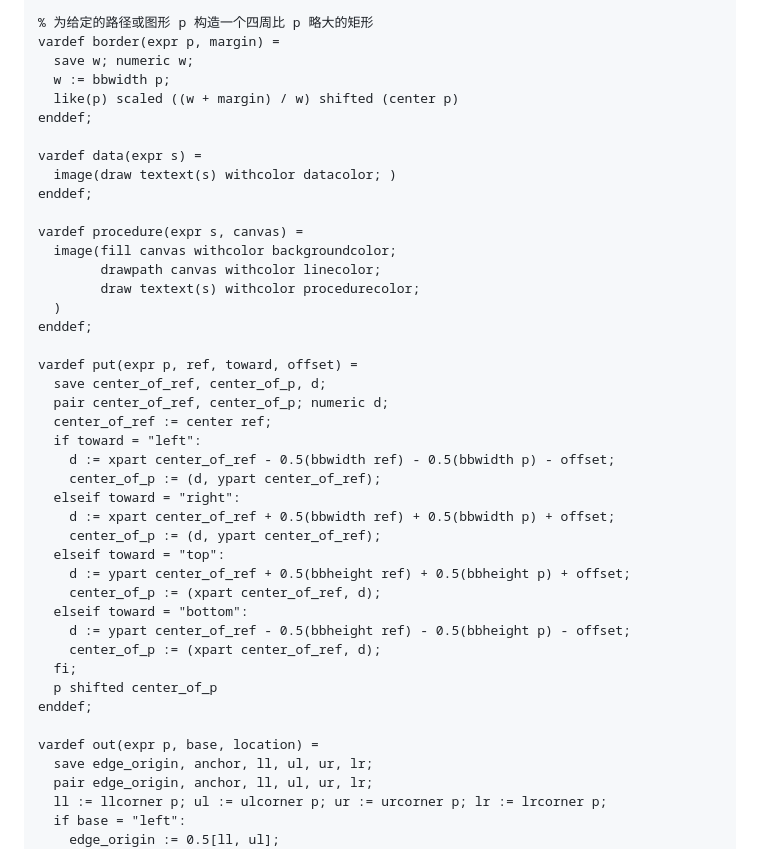
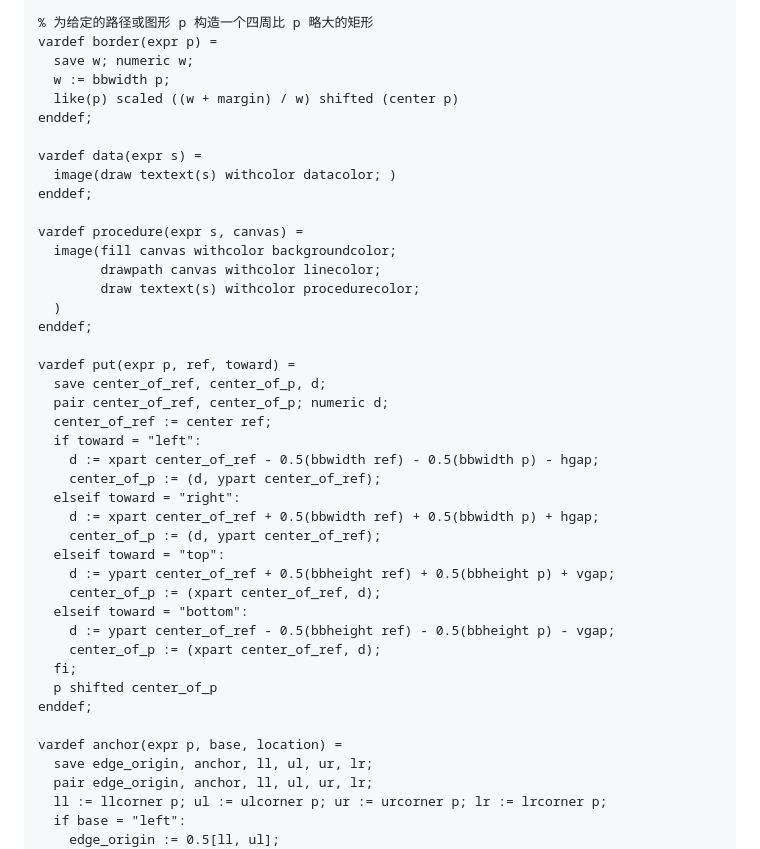
Before and after one commit to liyanrui/liyanrui.github.io, a Markdown page: posts/flow-charts.md, the part around the change printed below. Drawn GitHub-style.

```diff
--- a/posts/flow-charts.md
+++ b/posts/flow-charts.md
@@ -93,7 +44,7 @@ vardef like(expr p) =
 enddef;
 
 % 为给定的路径或图形 p 构造一个四周比 p 略大的矩形
-vardef border(expr p, margin) =
+vardef border(expr p) =
   save w; numeric w;
   w := bbwidth p;
   like(p) scaled ((w + margin) / w) shifted (center p)
@@ -110,27 +61,27 @@ vardef procedure(expr s, canvas) =
   )
 enddef;
 
-vardef put(expr p, ref, toward, offset) =
+vardef put(expr p, ref, toward) =
   save center_of_ref, center_of_p, d;
   pair center_of_ref, center_of_p; numeric d;
   center_of_ref := center ref;
   if toward = "left":
-    d := xpart center_of_ref - 0.5(bbwidth ref) - 0.5(bbwidth p) - offset;
+    d := xpart center_of_ref - 0.5(bbwidth ref) - 0.5(bbwidth p) - hgap;
     center_of_p := (d, ypart center_of_ref);
   elseif toward = "right":
-    d := xpart center_of_ref + 0.5(bbwidth ref) + 0.5(bbwidth p) + offset;
+    d := xpart center_of_ref + 0.5(bbwidth ref) + 0.5(bbwidth p) + hgap;
     center_of_p := (d, ypart center_of_ref);
   elseif toward = "top":
-    d := ypart center_of_ref + 0.5(bbheight ref) + 0.5(bbheight p) + offset;
+    d := ypart center_of_ref + 0.5(bbheight ref) + 0.5(bbheight p) + vgap;
     center_of_p := (xpart center_of_ref, d);
   elseif toward = "bottom":
-    d := ypart center_of_ref - 0.5(bbheight ref) - 0.5(bbheight p) - offset;
+    d := ypart center_of_ref - 0.5(bbheight ref) - 0.5(bbheight p) - vgap;
     center_of_p := (xpart center_of_ref, d);
   fi;
   p shifted center_of_p
 enddef;
 
-vardef out(expr p, base, location) =
+vardef anchor(expr p, base, location) =
   save edge_origin, anchor, ll, ul, ur, lr;
   pair edge_origin, anchor, ll, ul, ur, lr;
   ll := llcorner p; ul := ulcorner p; ur := urcorner p; lr := lrcorner p;
```
Also changed, not shown: other parts of posts/flow-charts.md (+64 -58 lines), images/flow-charts/demo-2.png (added).
